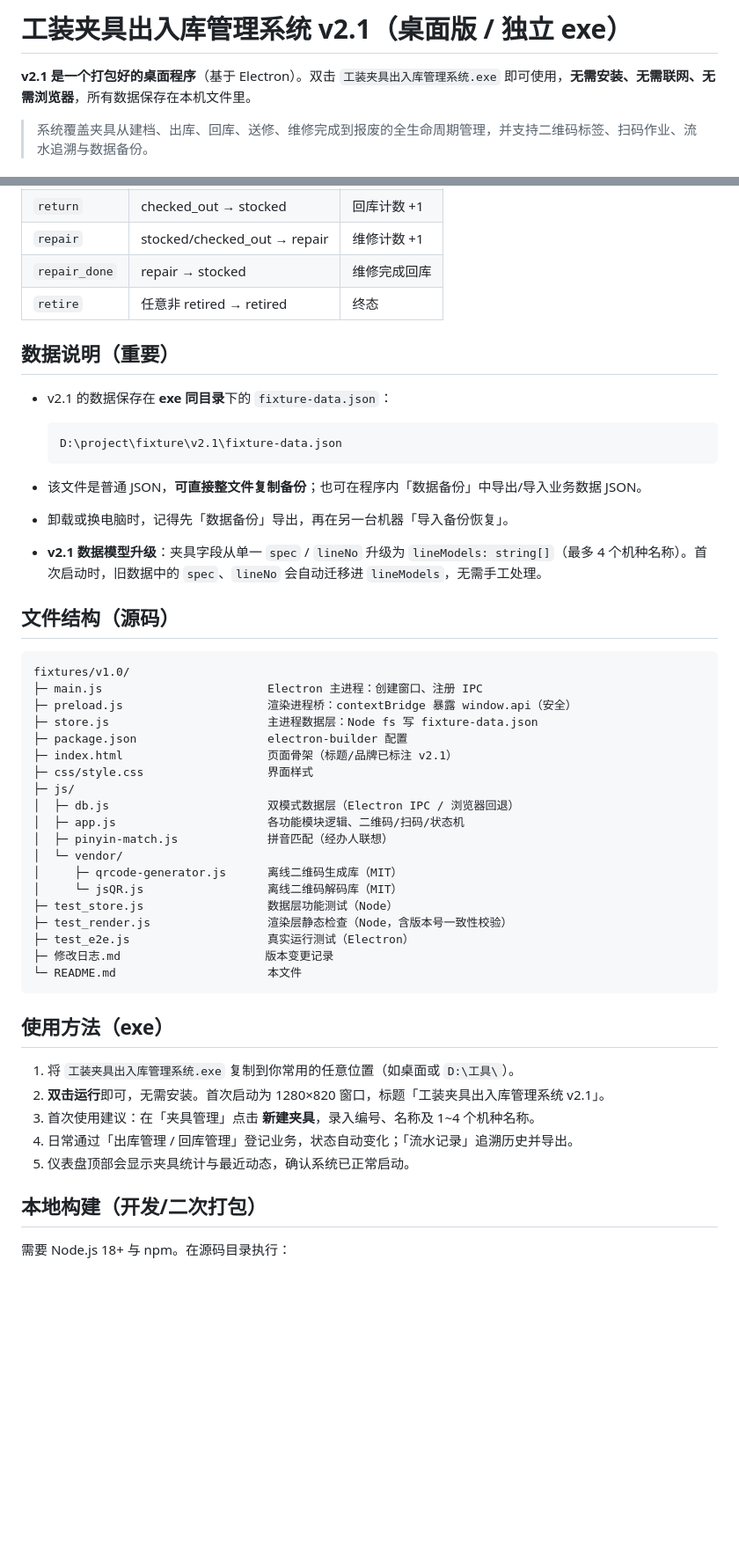
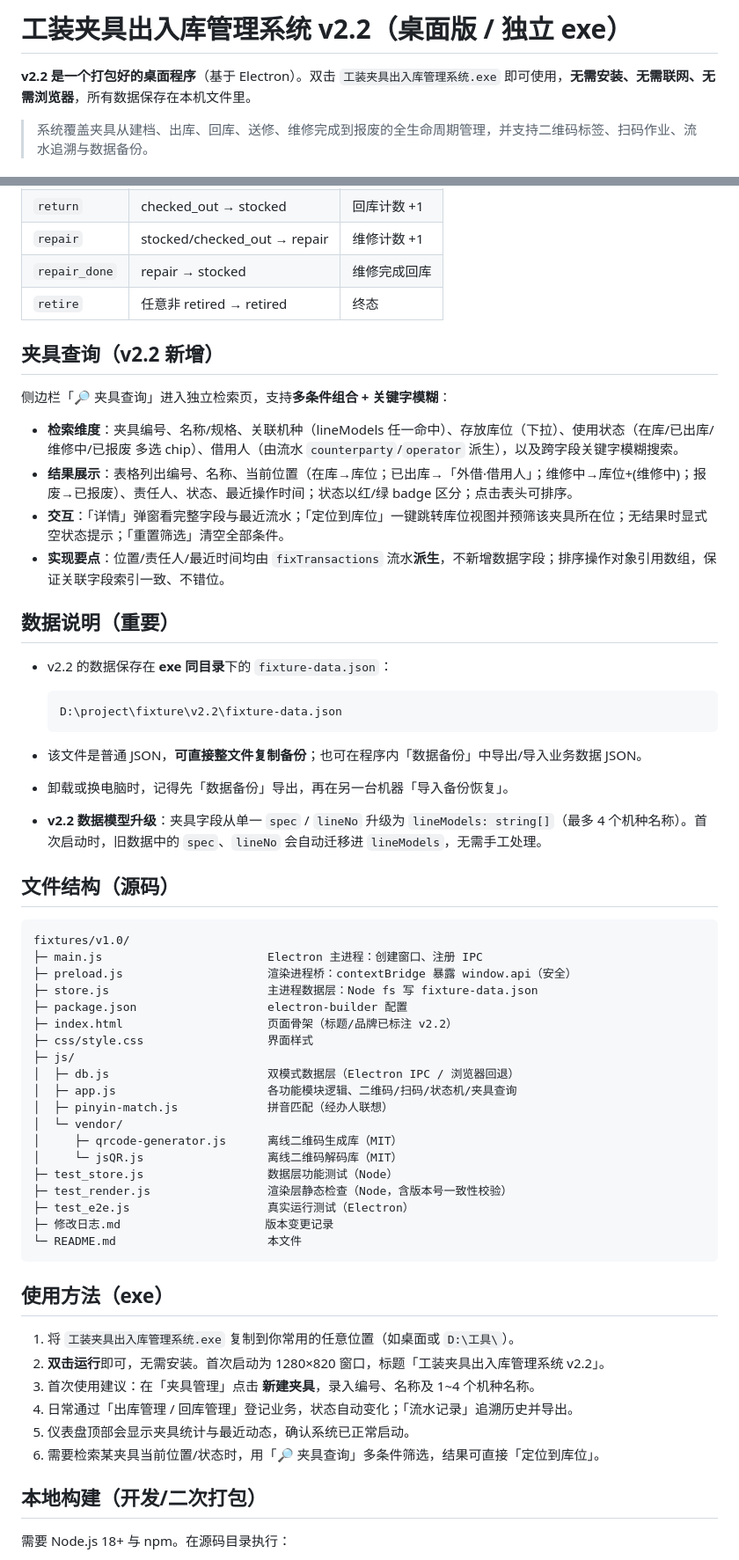
Before and after one commit to carl800-1/fixture-management-system, a Markdown page: README.md, 2 parts joined by grey strips. Shown at 88% size. Rendered like a GitHub page; blank space fills up the shorter version.

Commit message:
docs: update README for v2.2 (query module, version sync)

````diff
--- a/README.md
+++ b/README.md
@@ -1,6 +1,6 @@
-# 工装夹具出入库管理系统 v2.1（桌面版 / 独立 exe）
+# 工装夹具出入库管理系统 v2.2（桌面版 / 独立 exe）
 
-**v2.1 是一个打包好的桌面程序**（基于 Electron）。双击 `工装夹具出入库管理系统.exe` 即可使用，**无需安装、无需联网、无需浏览器**，所有数据保存在本机文件里。
+**v2.2 是一个打包好的桌面程序**（基于 Electron）。双击 `工装夹具出入库管理系统.exe` 即可使用，**无需安装、无需联网、无需浏览器**，所有数据保存在本机文件里。
 
 > 系统覆盖夹具从建档、出库、回库、送修、维修完成到报废的全生命周期管理，并支持二维码标签、扫码作业、流水追溯与数据备份。
 
@@ -55,17 +56,26 @@
 | `repair_done` | repair → stocked | 维修完成回库 |
 | `retire` | 任意非 retired → retired | 终态 |
 
+## 夹具查询（v2.2 新增）
+
+侧边栏「🔎 夹具查询」进入独立检索页，支持**多条件组合 + 关键字模糊**：
+
+- **检索维度**：夹具编号、名称/规格、关联机种（lineModels 任一命中）、存放库位（下拉）、使用状态（在库/已出库/维修中/已报废 多选 chip）、借用人（由流水 `counterparty`/`operator` 派生），以及跨字段关键字模糊搜索。
+- **结果展示**：表格列出编号、名称、当前位置（在库→库位；已出库→「外借·借用人」；维修中→库位+(维修中)；报废→已报废）、责任人、状态、最近操作时间；状态以红/绿 badge 区分；点击表头可排序。
+- **交互**：「详情」弹窗看完整字段与最近流水；「定位到库位」一键跳转库位视图并预筛该夹具所在位；无结果时显式空状态提示；「重置筛选」清空全部条件。
+- **实现要点**：位置/责任人/最近时间均由 `fixTransactions` 流水**派生**，不新增数据字段；排序操作对象引用数组，保证关联字段索引一致、不错位。
+
 ## 数据说明（重要）
 
-- v2.1 的数据保存在 **exe 同目录**下的 `fixture-data.json`：
+- v2.2 的数据保存在 **exe 同目录**下的 `fixture-data.json`：
 
   ```
-  D:\project\fixture\v2.1\fixture-data.json
+  D:\project\fixture\v2.2\fixture-data.json
   ```
 
 - 该文件是普通 JSON，**可直接整文件复制备份**；也可在程序内「数据备份」中导出/导入业务数据 JSON。
 - 卸载或换电脑时，记得先「数据备份」导出，再在另一台机器「导入备份恢复」。
-- **v2.1 数据模型升级**：夹具字段从单一 `spec` / `lineNo` 升级为 `lineModels: string[]`（最多 4 个机种名称）。首次启动时，旧数据中的 `spec`、`lineNo` 会自动迁移进 `lineModels`，无需手工处理。
+- **v2.2 数据模型升级**：夹具字段从单一 `spec` / `lineNo` 升级为 `lineModels: string[]`（最多 4 个机种名称）。首次启动时，旧数据中的 `spec`、`lineNo` 会自动迁移进 `lineModels`，无需手工处理。
 
 ## 文件结构（源码）
 
@@ -75,11 +85,11 @@ fixtures/v1.0/
 ├─ preload.js                     渲染进程桥：contextBridge 暴露 window.api（安全）
 ├─ store.js                       主进程数据层：Node fs 写 fixture-data.json
 ├─ package.json                   electron-builder 配置
-├─ index.html                     页面骨架（标题/品牌已标注 v2.1）
+├─ index.html                     页面骨架（标题/品牌已标注 v2.2）
 ├─ css/style.css                  界面样式
 ├─ js/
 │  ├─ db.js                       双模式数据层（Electron IPC / 浏览器回退）
-│  ├─ app.js                      各功能模块逻辑、二维码/扫码/状态机
+│  ├─ app.js                      各功能模块逻辑、二维码/扫码/状态机/夹具查询
 │  ├─ pinyin-match.js             拼音匹配（经办人联想）
 │  └─ vendor/
 │     ├─ qrcode-generator.js      离线二维码生成库（MIT）
@@ -94,10 +104,11 @@ fixtures/v1.0/
 ## 使用方法（exe）
 
 1. 将 `工装夹具出入库管理系统.exe` 复制到你常用的任意位置（如桌面或 `D:\工具\`）。
-2. **双击运行**即可，无需安装。首次启动为 1280×820 窗口，标题「工装夹具出入库管理系统 v2.1」。
+2. **双击运行**即可，无需安装。首次启动为 1280×820 窗口，标题「工装夹具出入库管理系统 v2.2」。
 3. 首次使用建议：在「夹具管理」点击 **新建夹具**，录入编号、名称及 1~4 个机种名称。
 4. 日常通过「出库管理 / 回库管理」登记业务，状态自动变化；「流水记录」追溯历史并导出。
 5. 仪表盘顶部会显示夹具统计与最近动态，确认系统已正常启动。
+6. 需要检索某夹具当前位置/状态时，用「🔎 夹具查询」多条件筛选，结果可直接「定位到库位」。
 
 ## 本地构建（开发/二次打包）
 
````
Also changed, not shown: other parts of README.md (+10 -8 lines).
